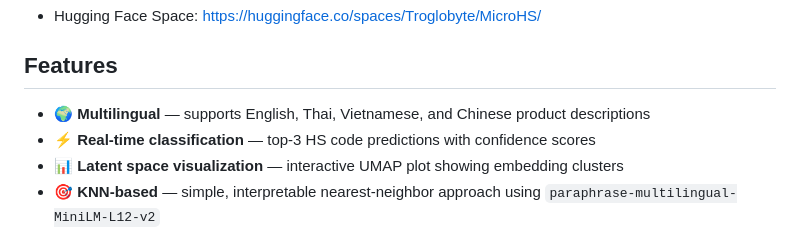
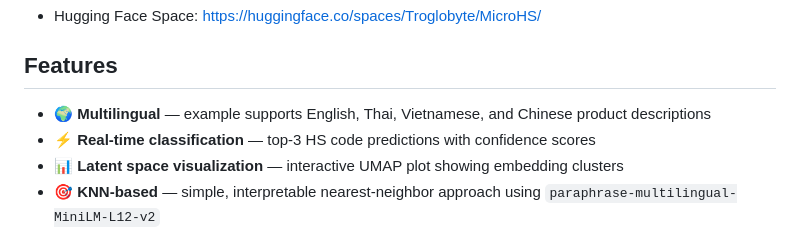
Before and after one commit to JamesEBall/HSClassify_micro, a Markdown page: README.md, the part around the change. Rendered like a GitHub page.

Commit message:
Clarify multilingual feature in README
Updated the multilingual feature description for clarity.

```diff
--- a/README.md
+++ b/README.md
@@ -13,7 +13,7 @@ Classifies product descriptions into [Harmonized System (HS) codes](https://en.w
 
 ## Features
 
-- 🌍 **Multilingual** — supports English, Thai, Vietnamese, and Chinese product descriptions
+- 🌍 **Multilingual** — example supports English, Thai, Vietnamese, and Chinese product descriptions
 - ⚡ **Real-time classification** — top-3 HS code predictions with confidence scores
 - 📊 **Latent space visualization** — interactive UMAP plot showing embedding clusters
 - 🎯 **KNN-based** — simple, interpretable nearest-neighbor approach using `paraphrase-multilingual-MiniLM-L12-v2`
```
